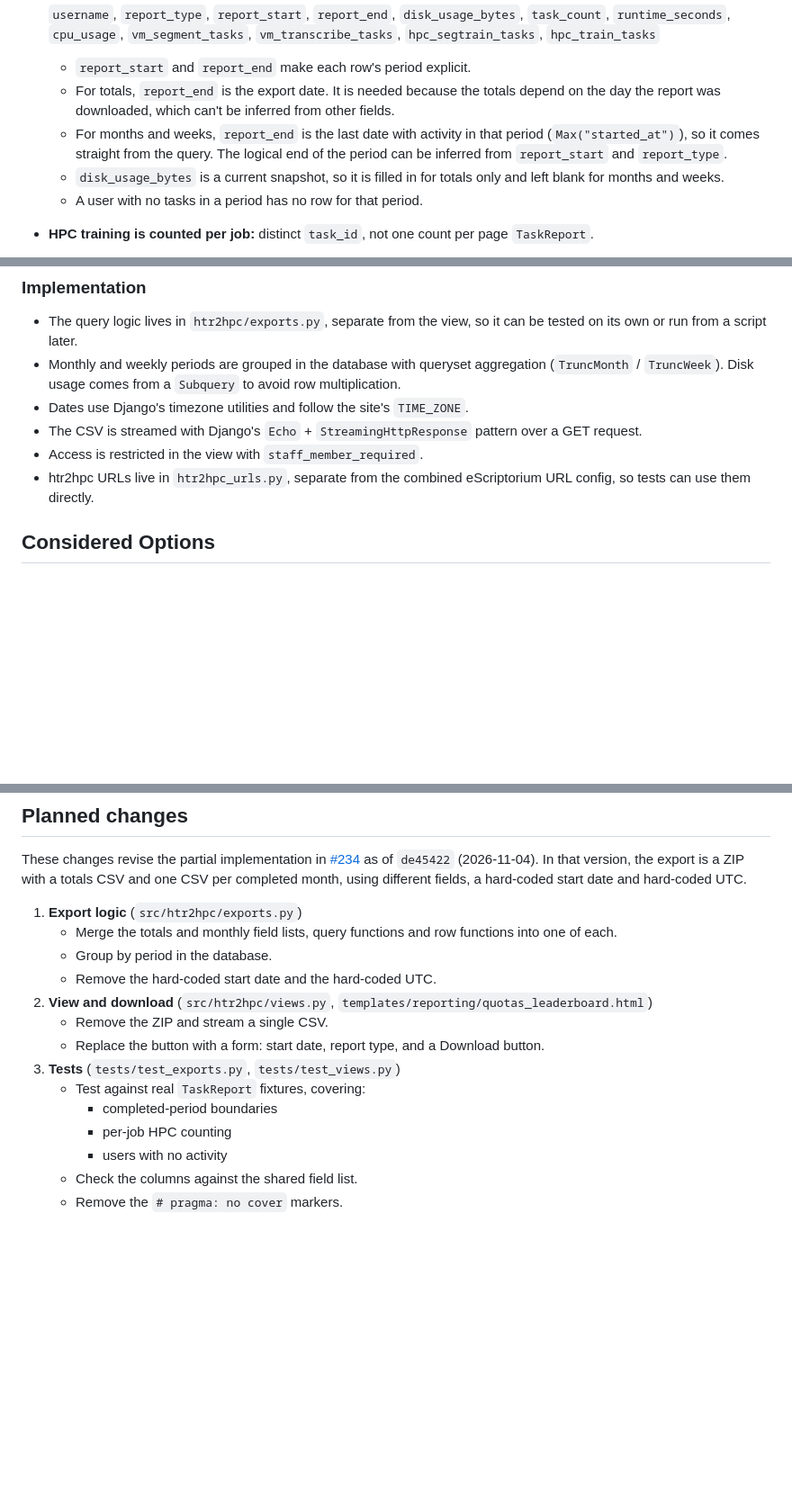
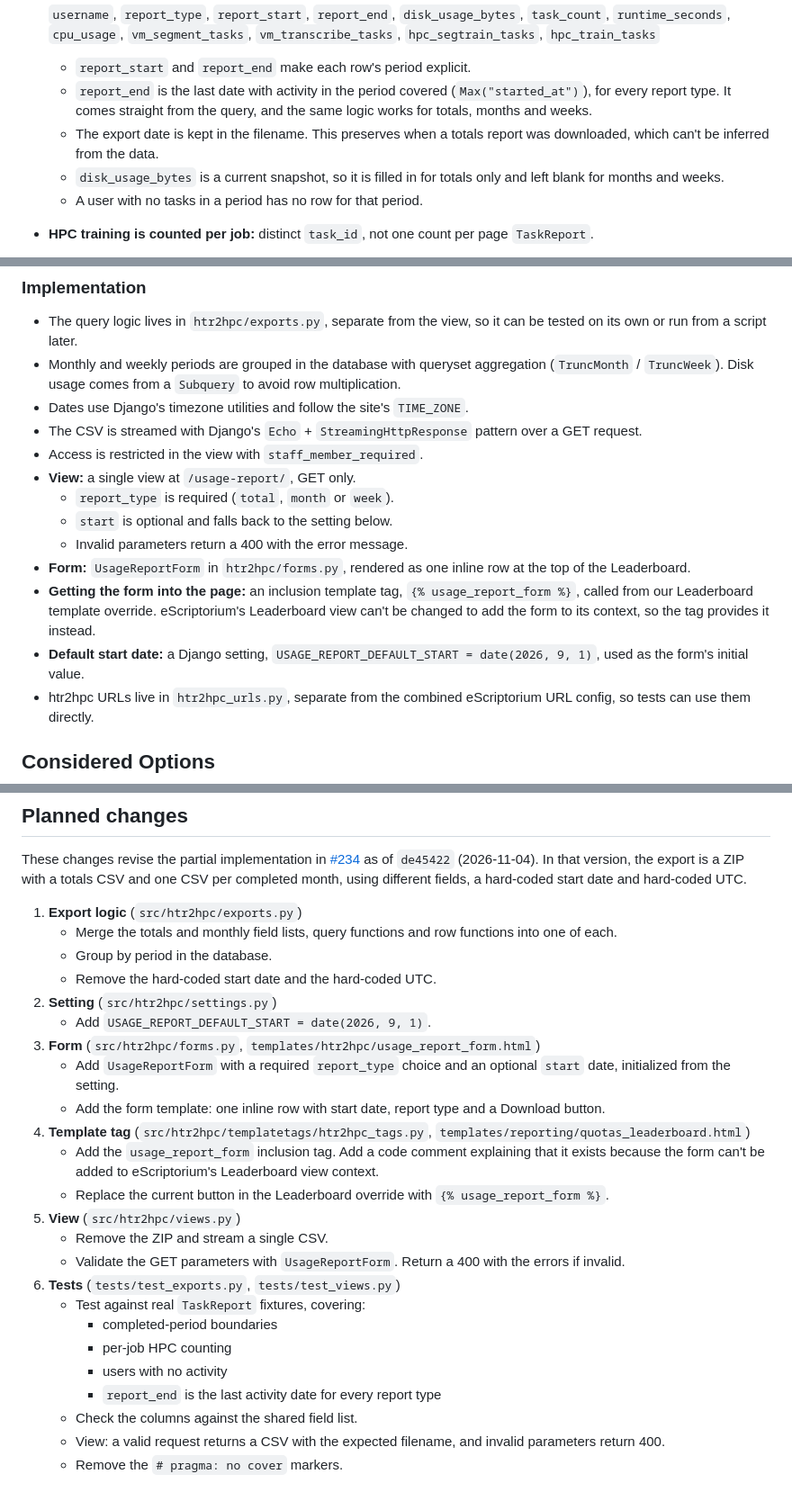
Before and after one commit to Princeton-CDH/htr2hpc, a Markdown page: docs/design-records/216-usage-reporting.md, 3 parts joined by grey strips. Shown at 90% size. Rendered like a GitHub page; blank space fills up the shorter version.

Commit message:
Record report_end and form decisions in the #216 design record
🤖 Supported-by: claude-opus-5.5

```diff
--- a/docs/design-records/216-usage-reporting.md
+++ b/docs/design-records/216-usage-reporting.md
@@ -27,8 +27,8 @@ Each download is one CSV for one report type: total, monthly, or weekly.
   `username`, `report_type`, `report_start`, `report_end`, `disk_usage_bytes`, `task_count`, `runtime_seconds`, `cpu_usage`, `vm_segment_tasks`, `vm_transcribe_tasks`, `hpc_segtrain_tasks`, `hpc_train_tasks`
 
   - `report_start` and `report_end` make each row's period explicit.
-  - For totals, `report_end` is the export date. It is needed because the totals depend on the day the report was downloaded, which can't be inferred from other fields.
-  - For months and weeks, `report_end` is the last date with activity in that period (`Max("started_at")`), so it comes straight from the query. The logical end of the period can be inferred from `report_start` and `report_type`.
+  - `report_end` is the last date with activity in the period covered (`Max("started_at")`), for every report type. It comes straight from the query, and the same logic works for totals, months and weeks.
+  - The export date is kept in the filename. This preserves when a totals report was downloaded, which can't be inferred from the data.
   - `disk_usage_bytes` is a current snapshot, so it is filled in for totals only and left blank for months and weeks.
   - A user with no tasks in a period has no row for that period.
 
@@ -48,6 +48,13 @@ Each download is one CSV for one report type: total, monthly, or weekly.
 - Dates use Django's timezone utilities and follow the site's `TIME_ZONE`.
 - The CSV is streamed with Django's `Echo` + `StreamingHttpResponse` pattern over a GET request.
 - Access is restricted in the view with `staff_member_required`.
+- **View:** a single view at `/usage-report/`, GET only.
+  - `report_type` is required (`total`, `month` or `week`).
+  - `start` is optional and falls back to the setting below.
+  - Invalid parameters return a 400 with the error message.
+- **Form:** `UsageReportForm` in `htr2hpc/forms.py`, rendered as one inline row at the top of the Leaderboard.
+- **Getting the form into the page:** an inclusion template tag, `{% usage_report_form %}`, called from our Leaderboard template override. eScriptorium's Leaderboard view can't be changed to add the form to its context, so the tag provides it instead.
+- **Default start date:** a Django setting, `USAGE_REPORT_DEFAULT_START = date(2026, 9, 1)`, used as the form's initial value.
 - htr2hpc URLs live in `htr2hpc_urls.py`, separate from the combined eScriptorium URL config, so tests can use them directly.
 
 ## Considered Options
@@ -74,13 +81,23 @@ These changes revise the partial implementation in [#234](https://github.com/Pri
    - Merge the totals and monthly field lists, query functions and row functions into one of each.
    - Group by period in the database.
    - Remove the hard-coded start date and the hard-coded UTC.
-2. **View and download** (`src/htr2hpc/views.py`, `templates/reporting/quotas_leaderboard.html`)
+2. **Setting** (`src/htr2hpc/settings.py`)
+   - Add `USAGE_REPORT_DEFAULT_START = date(2026, 9, 1)`.
+3. **Form** (`src/htr2hpc/forms.py`, `templates/htr2hpc/usage_report_form.html`)
+   - Add `UsageReportForm` with a required `report_type` choice and an optional `start` date, initialized from the setting.
+   - Add the form template: one inline row with start date, report type and a Download button.
+4. **Template tag** (`src/htr2hpc/templatetags/htr2hpc_tags.py`, `templates/reporting/quotas_leaderboard.html`)
+   - Add the `usage_report_form` inclusion tag. Add a code comment explaining that it exists because the form can't be added to eScriptorium's Leaderboard view context.
+   - Replace the current button in the Leaderboard override with `{% usage_report_form %}`.
+5. **View** (`src/htr2hpc/views.py`)
    - Remove the ZIP and stream a single CSV.
-   - Replace the button with a form: start date, report type, and a Download button.
-3. **Tests** (`tests/test_exports.py`, `tests/test_views.py`)
+   - Validate the GET parameters with `UsageReportForm`. Return a 400 with the errors if invalid.
+6. **Tests** (`tests/test_exports.py`, `tests/test_views.py`)
    - Test against real `TaskReport` fixtures, covering:
      - completed-period boundaries
      - per-job HPC counting
      - users with no activity
+     - `report_end` is the last activity date for every report type
    - Check the columns against the shared field list.
+   - View: a valid request returns a CSV with the expected filename, and invalid parameters return 400.
    - Remove the `# pragma: no cover` markers.
```
